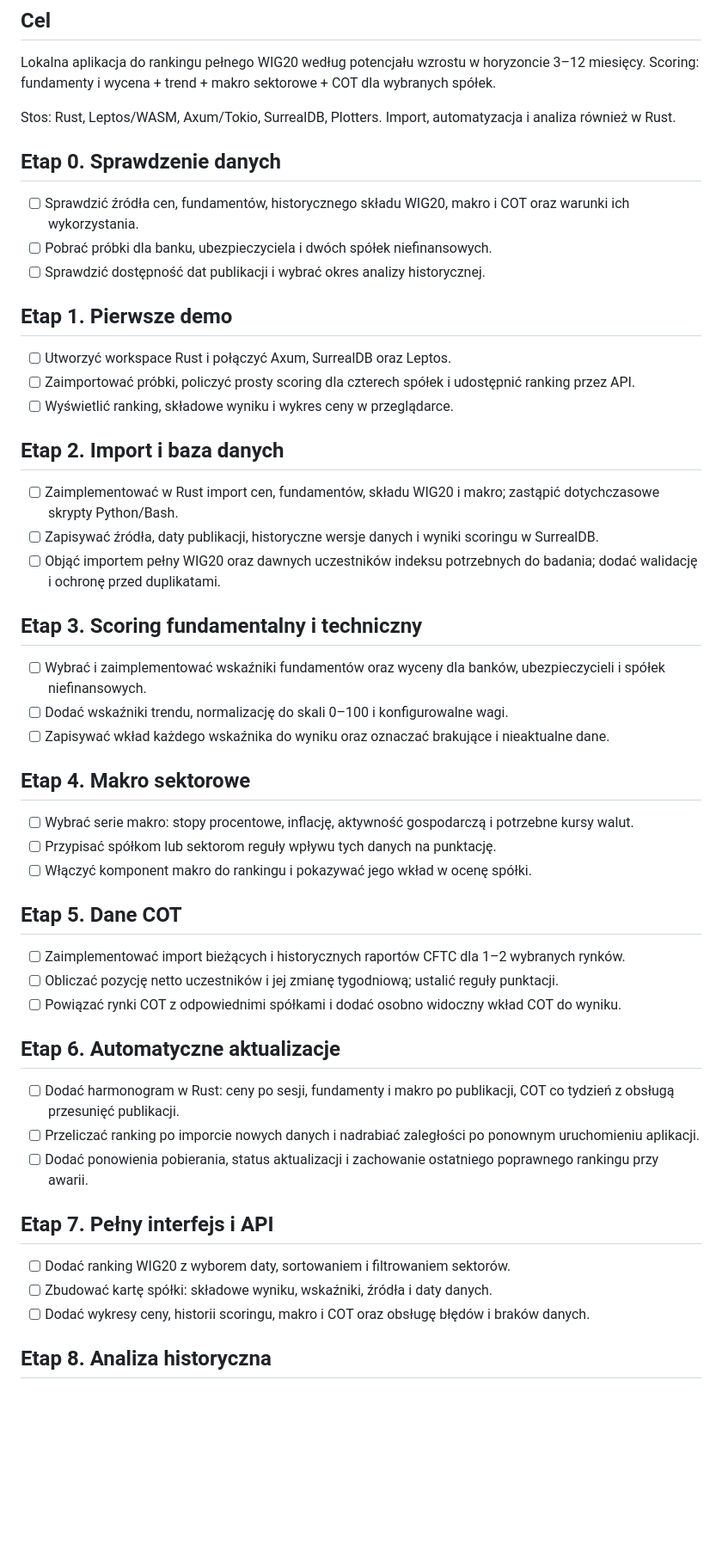
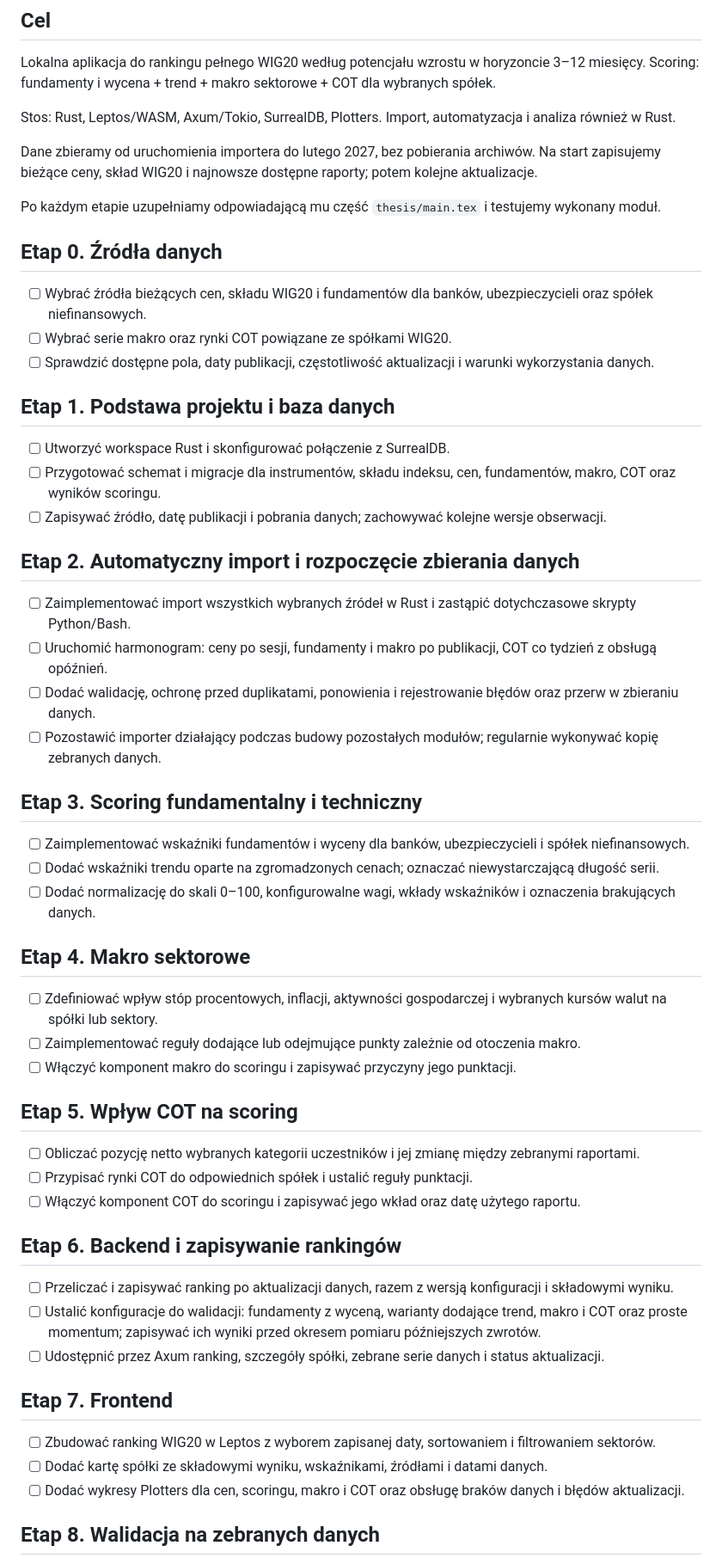
Before and after one commit to Xlerq/rankr, a Markdown page: ROADMAP.md, the part around one of its changes. Shown at 86% size. GitHub-like rendering; blank space fills up the shorter version.

Commit message:
rework the roadmap

```diff
--- a/ROADMAP.md
+++ b/ROADMAP.md
@@ -6,53 +6,58 @@ Lokalna aplikacja do rankingu pełnego WIG20 według potencjału wzrostu w horyz
 
 Stos: Rust, Leptos/WASM, Axum/Tokio, SurrealDB, Plotters. Import, automatyzacja i analiza również w Rust.
 
-## Etap 0. Sprawdzenie danych
+Dane zbieramy od uruchomienia importera do lutego 2027, bez pobierania archiwów. Na start zapisujemy bieżące ceny, skład WIG20 i najnowsze dostępne raporty; potem kolejne aktualizacje.
 
-- [ ] Sprawdzić źródła cen, fundamentów, historycznego składu WIG20, makro i COT oraz warunki ich wykorzystania.
-- [ ] Pobrać próbki dla banku, ubezpieczyciela i dwóch spółek niefinansowych.
-- [ ] Sprawdzić dostępność dat publikacji i wybrać okres analizy historycznej.
+Po każdym etapie uzupełniamy odpowiadającą mu część `thesis/main.tex` i testujemy wykonany moduł.
 
-## Etap 1. Pierwsze demo
+## Etap 0. Źródła danych
 
-- [ ] Utworzyć workspace Rust i połączyć Axum, SurrealDB oraz Leptos.
-- [ ] Zaimportować próbki, policzyć prosty scoring dla czterech spółek i udostępnić ranking przez API.
-- [ ] Wyświetlić ranking, składowe wyniku i wykres ceny w przeglądarce.
+- [ ] Wybrać źródła bieżących cen, składu WIG20 i fundamentów dla banków, ubezpieczycieli oraz spółek niefinansowych.
+- [ ] Wybrać serie makro oraz rynki COT powiązane ze spółkami WIG20.
+- [ ] Sprawdzić dostępne pola, daty publikacji, częstotliwość aktualizacji i warunki wykorzystania danych.
 
-## Etap 2. Import i baza danych
+## Etap 1. Podstawa projektu i baza danych
 
-- [ ] Zaimplementować w Rust import cen, fundamentów, składu WIG20 i makro; zastąpić dotychczasowe skrypty Python/Bash.
-- [ ] Zapisywać źródła, daty publikacji, historyczne wersje danych i wyniki scoringu w SurrealDB.
-- [ ] Objąć importem pełny WIG20 oraz dawnych uczestników indeksu potrzebnych do badania; dodać walidację i ochronę przed duplikatami.
+- [ ] Utworzyć workspace Rust i skonfigurować połączenie z SurrealDB.
+- [ ] Przygotować schemat i migracje dla instrumentów, składu indeksu, cen, fundamentów, makro, COT oraz wyników scoringu.
+- [ ] Zapisywać źródło, datę publikacji i pobrania danych; zachowywać kolejne wersje obserwacji.
+
+## Etap 2. Automatyczny import i rozpoczęcie zbierania danych
+
+- [ ] Zaimplementować import wszystkich wybranych źródeł w Rust i zastąpić dotychczasowe skrypty Python/Bash.
+- [ ] Uruchomić harmonogram: ceny po sesji, fundamenty i makro po publikacji, COT co tydzień z obsługą opóźnień.
+- [ ] Dodać walidację, ochronę przed duplikatami, ponowienia i rejestrowanie błędów oraz przerw w zbieraniu danych.
+- [ ] Pozostawić importer działający podczas budowy pozostałych modułów; regularnie wykonywać kopię zebranych danych.
 
 ## Etap 3. Scoring fundamentalny i techniczny
 
-- [ ] Wybrać i zaimplementować wskaźniki fundamentów oraz wyceny dla banków, ubezpieczycieli i spółek niefinansowych.
-- [ ] Dodać wskaźniki trendu, normalizację do skali 0–100 i konfigurowalne wagi.
-- [ ] Zapisywać wkład każdego wskaźnika do wyniku oraz oznaczać brakujące i nieaktualne dane.
+- [ ] Zaimplementować wskaźniki fundamentów i wyceny dla banków, ubezpieczycieli i spółek niefinansowych.
+- [ ] Dodać wskaźniki trendu oparte na zgromadzonych cenach; oznaczać niewystarczającą długość serii.
+- [ ] Dodać normalizację do skali 0–100, konfigurowalne wagi, wkłady wskaźników i oznaczenia brakujących danych.
 
 ## Etap 4. Makro sektorowe
 
-- [ ] Wybrać serie makro: stopy procentowe, inflację, aktywność gospodarczą i potrzebne kursy walut.
-- [ ] Przypisać spółkom lub sektorom reguły wpływu tych danych na punktację.
-- [ ] Włączyć komponent makro do rankingu i pokazywać jego wkład w ocenę spółki.
+- [ ] Zdefiniować wpływ stóp procentowych, inflacji, aktywności gospodarczej i wybranych kursów walut na spółki lub sektory.
+- [ ] Zaimplementować reguły dodające lub odejmujące punkty zależnie od otoczenia makro.
+- [ ] Włączyć komponent makro do scoringu i zapisywać przyczyny jego punktacji.
 
-## Etap 5. Dane COT
+## Etap 5. Wpływ COT na scoring
 
-- [ ] Zaimplementować import bieżących i historycznych raportów CFTC dla 1–2 wybranych rynków.
-- [ ] Obliczać pozycję netto uczestników i jej zmianę tygodniową; ustalić reguły punktacji.
-- [ ] Powiązać rynki COT z odpowiednimi spółkami i dodać osobno widoczny wkład COT do wyniku.
+- [ ] Obliczać pozycję netto wybranych kategorii uczestników i jej zmianę między zebranymi raportami.
+- [ ] Przypisać rynki COT do odpowiednich spółek i ustalić reguły punktacji.
+- [ ] Włączyć komponent COT do scoringu i zapisywać jego wkład oraz datę użytego raportu.
 
-## Etap 6. Automatyczne aktualizacje
+## Etap 6. Backend i zapisywanie rankingów
 
-- [ ] Dodać harmonogram w Rust: ceny po sesji, fundamenty i makro po publikacji, COT co tydzień z obsługą przesunięć publikacji.
-- [ ] Przeliczać ranking po imporcie nowych danych i nadrabiać zaległości po ponownym uruchomieniu aplikacji.
-- [ ] Dodać ponowienia pobierania, status aktualizacji i zachowanie ostatniego poprawnego rankingu przy awarii.
+- [ ] Przeliczać i zapisywać ranking po aktualizacji danych, razem z wersją konfiguracji i składowymi wyniku.
+- [ ] Ustalić konfiguracje do walidacji: fundamenty z wyceną, warianty dodające trend, makro i COT oraz proste momentum; zapisywać ich wyniki przed okresem pomiaru późniejszych zwrotów.
+- [ ] Udostępnić przez Axum ranking, szczegóły spółki, zebrane serie danych i status aktualizacji.
 
-## Etap 7. Pełny interfejs i API
+## Etap 7. Frontend
 
-- [ ] Dodać ranking WIG20 z wyborem daty, sortowaniem i filtrowaniem sektorów.
-- [ ] Zbudować kartę spółki: składowe wyniku, wskaźniki, źródła i daty danych.
-- [ ] Dodać wykresy ceny, historii scoringu, makro i COT oraz obsługę błędów i braków danych.
+- [ ] Zbudować ranking WIG20 w Leptos z wyborem zapisanej daty, sortowaniem i filtrowaniem sektorów.
+- [ ] Dodać kartę spółki ze składowymi wyniku, wskaźnikami, źródłami i datami danych.
+- [ ] Dodać wykresy Plotters dla cen, scoringu, makro i COT oraz obsługę braków danych i błędów aktualizacji.
 
-## Etap 8. Analiza historyczna
+## Etap 8. Walidacja na zebranych danych
 
```
Also changed, not shown: other parts of ROADMAP.md (+7 -8 lines).
